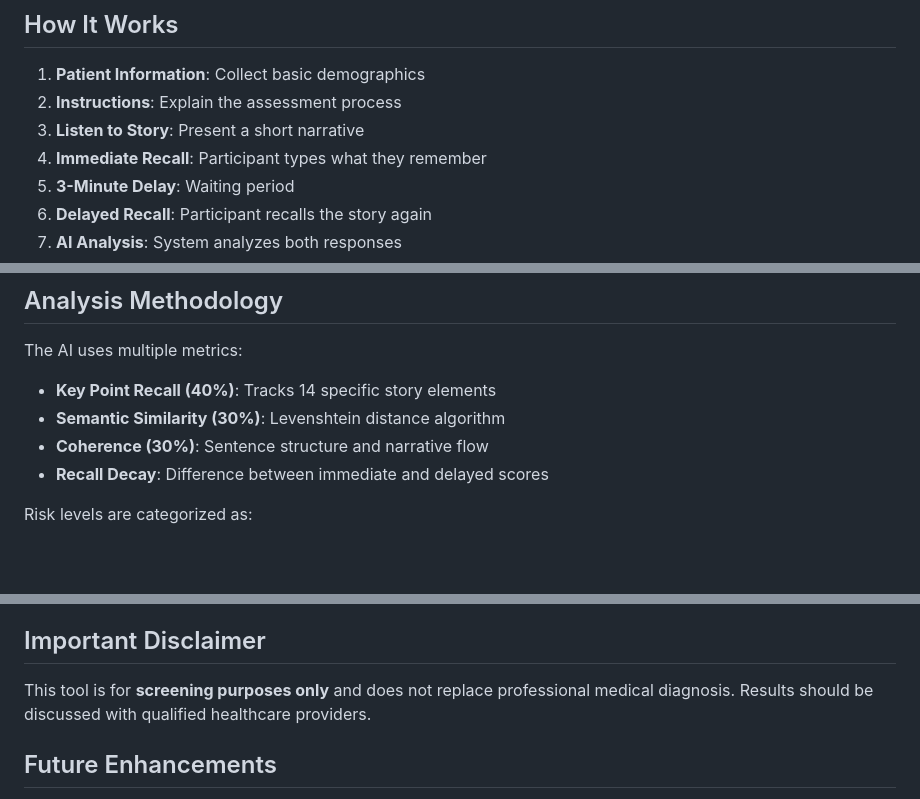
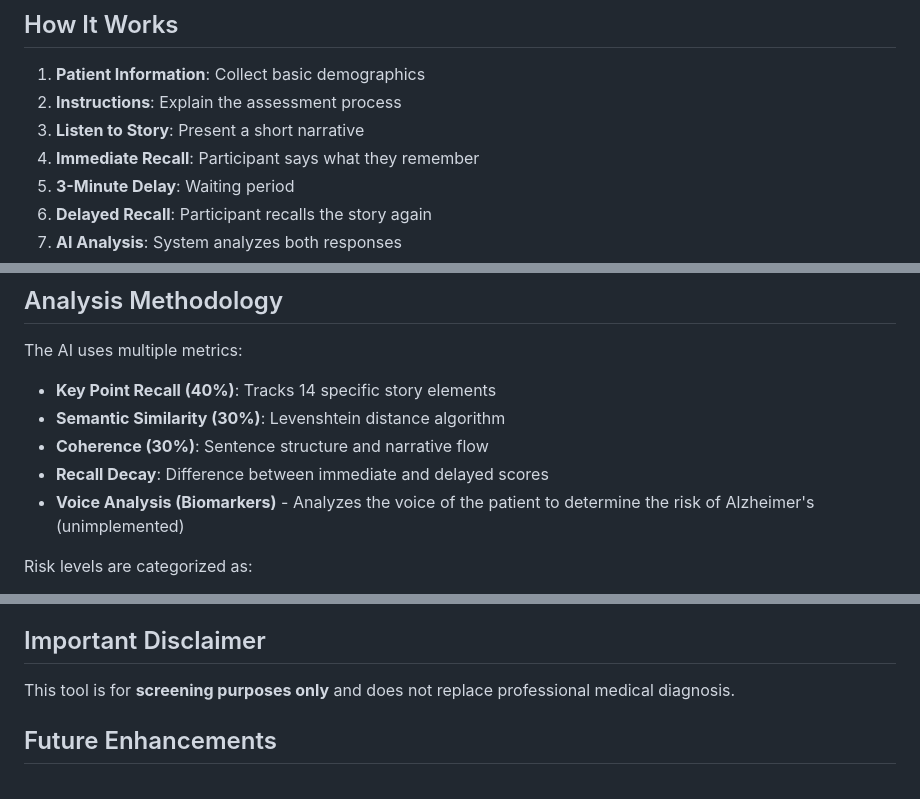
Before and after one commit to joelw3/Alzheimersdetectiontool, a Markdown page: README.md, 3 parts joined by grey strips. Drawn GitHub-style; blank space fills up the shorter version.

Commit message:
Revise Immediate Recall instructions and add voice analysis
Updated the instructions for Immediate Recall and added a note about voice analysis biomarkers.

```diff
--- a/README.md
+++ b/README.md
@@ -69,7 +69,7 @@ gunicorn -w 4 -b 0.0.0.0:5000 app:app
 1. **Patient Information**: Collect basic demographics
 2. **Instructions**: Explain the assessment process
 3. **Listen to Story**: Present a short narrative
-4. **Immediate Recall**: Participant types what they remember
+4. **Immediate Recall**: Participant says what they remember
 5. **3-Minute Delay**: Waiting period
 6. **Delayed Recall**: Participant recalls the story again
 7. **AI Analysis**: System analyzes both responses
@@ -83,6 +83,7 @@ The AI uses multiple metrics:
 - **Semantic Similarity (30%)**: Levenshtein distance algorithm
 - **Coherence (30%)**: Sentence structure and narrative flow
 - **Recall Decay**: Difference between immediate and delayed scores
+- **Voice Analysis (Biomarkers)** - Analyzes the voice of the patient to determine the risk of Alzheimer's (unimplemented)
 
 Risk levels are categorized as:
 - **Low**: Normal age-related memory
@@ -98,7 +99,7 @@ Risk levels are categorized as:
 
 ## Important Disclaimer
 
-This tool is for **screening purposes only** and does not replace professional medical diagnosis. Results should be discussed with qualified healthcare providers.
+This tool is for **screening purposes only** and does not replace professional medical diagnosis.
 
 ## Future Enhancements
 
```
